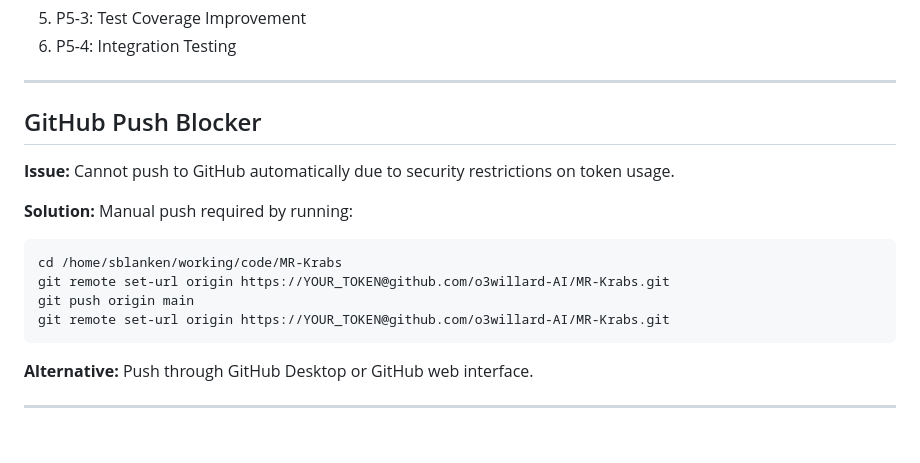
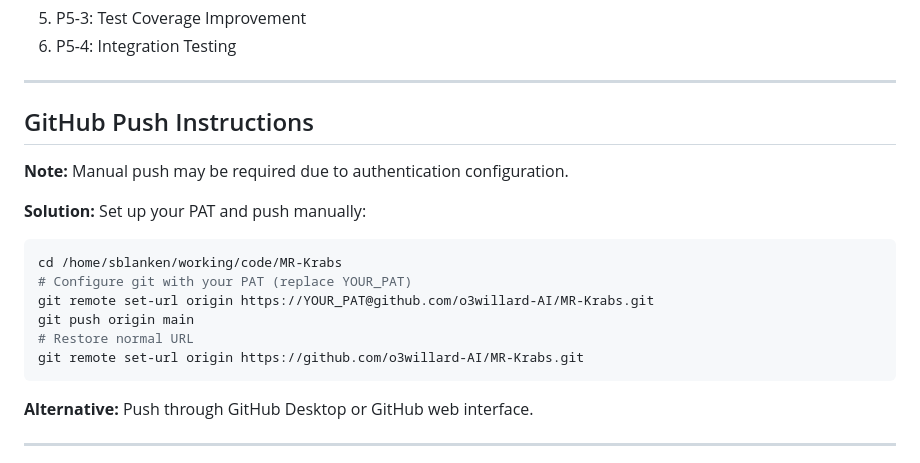
Before and after one commit to o3willard-AI/MR-Krabs, a Markdown page: P5_RELEASE_PLAN.md, the part around the change. Rendered like a GitHub page; blank space fills up the shorter version.

````diff
--- a/P5_RELEASE_PLAN.md
+++ b/P5_RELEASE_PLAN.md
@@ -76,16 +76,18 @@ Phase 5 focuses on preparing the cost-orchestrator package for public release an
 
 ---
 
-## GitHub Push Blocker
+## GitHub Push Instructions
 
-**Issue:** Cannot push to GitHub automatically due to security restrictions on token usage.
+**Note:** Manual push may be required due to authentication configuration.
 
-**Solution:** Manual push required by running:
+**Solution:** Set up your PAT and push manually:
 ```bash
 cd /home/sblanken/working/code/MR-Krabs
-git remote set-url origin https://YOUR_TOKEN@github.com/o3willard-AI/MR-Krabs.git
+# Configure git with your PAT (replace YOUR_PAT)
+git remote set-url origin https://YOUR_PAT@github.com/o3willard-AI/MR-Krabs.git
 git push origin main
-git remote set-url origin https://YOUR_TOKEN@github.com/o3willard-AI/MR-Krabs.git
+# Restore normal URL
+git remote set-url origin https://github.com/o3willard-AI/MR-Krabs.git
 ```
 
 **Alternative:** Push through GitHub Desktop or GitHub web interface.
````
